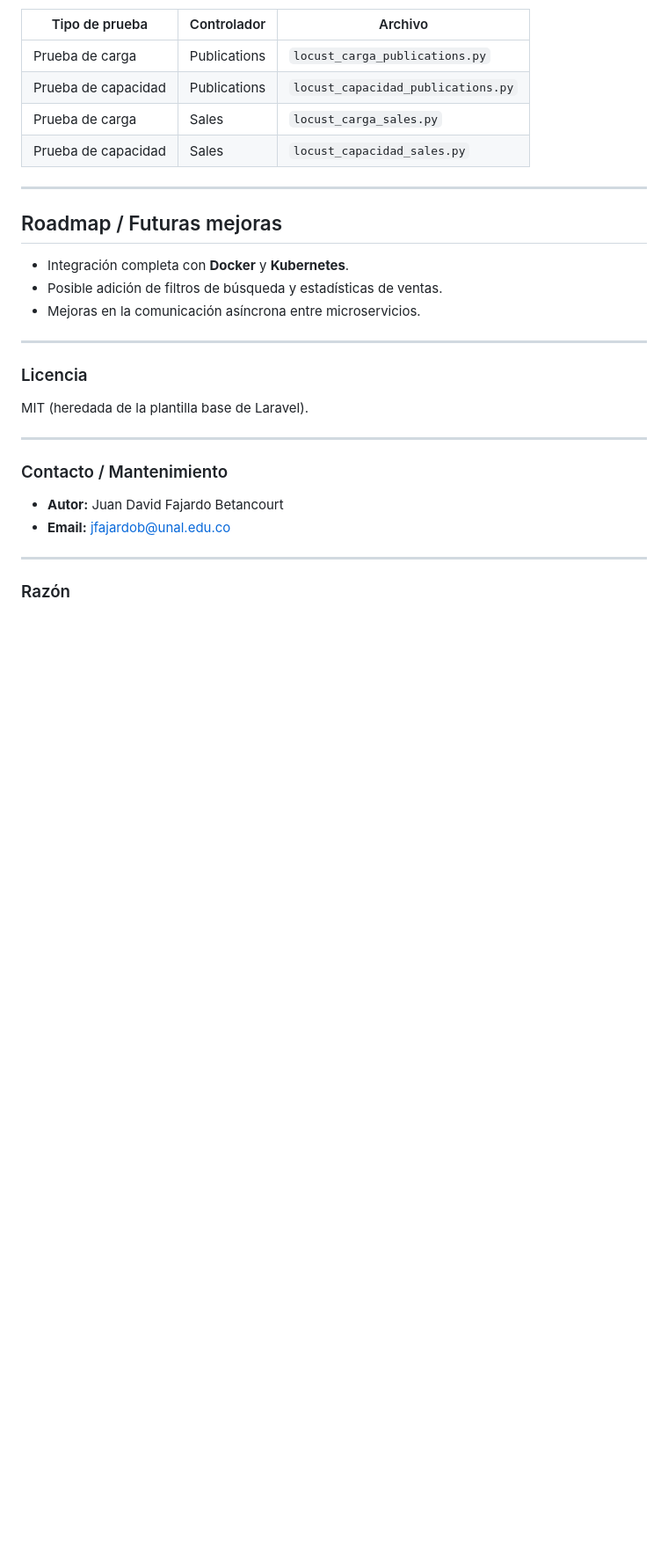
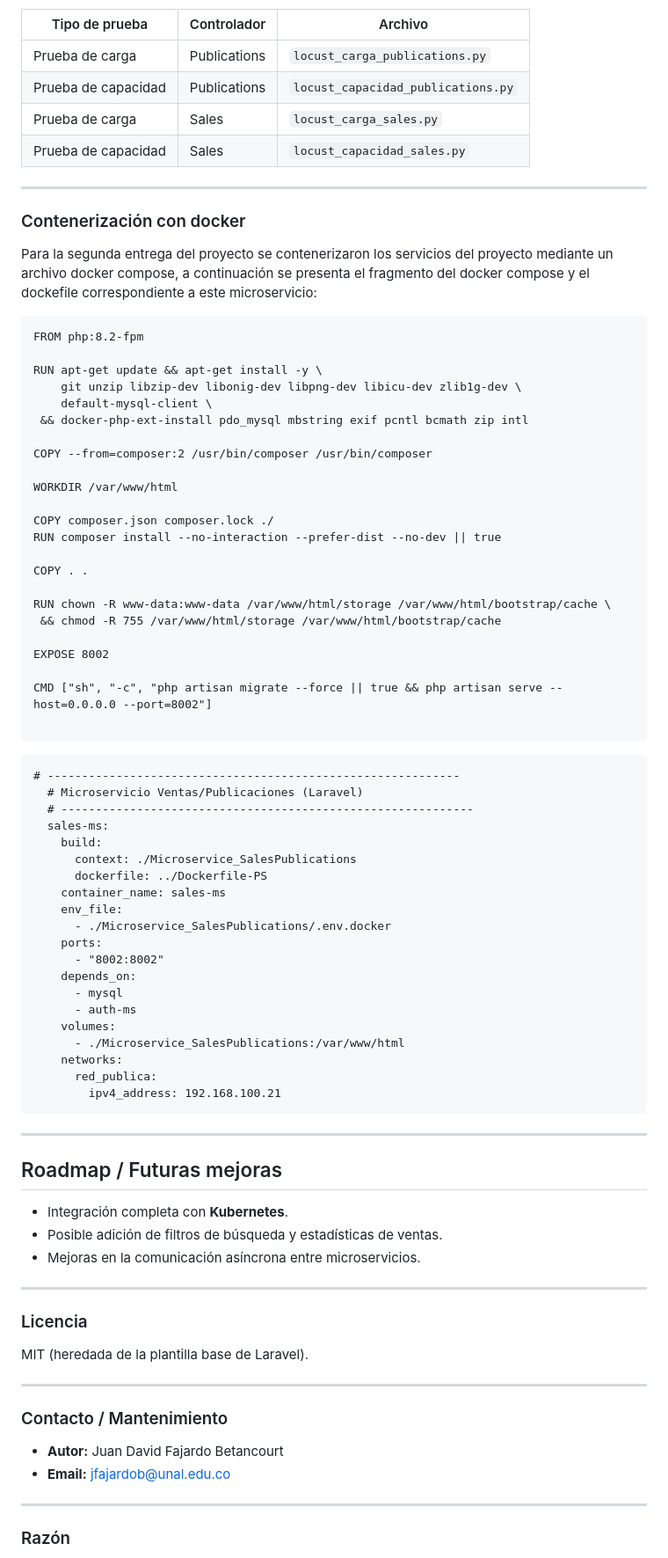
Before and after one commit to Therealdavi836/ProyectoSW2, a Markdown page: Microservice_SalesPublications/README.md, the part around the change. Shown: that part at 88% size. Drawn GitHub-style; blank space fills up the shorter version.

Commit message:
cambios en el readme de ventas y publicaciones

````diff
--- a/Microservice_SalesPublications/README.md
+++ b/Microservice_SalesPublications/README.md
@@ -121,9 +121,62 @@ El microservicio cuenta con una carpeta `Locust_Test` que incluye **cuatro archi
 
 ---
 
+### Contenerización con docker
+
+Para la segunda entrega del proyecto se contenerizaron los servicios del proyecto mediante un archivo docker compose, a continuación se presenta el fragmento del docker compose y el dockefile correspondiente a este microservicio:
+```Docker
+FROM php:8.2-fpm
+
+RUN apt-get update && apt-get install -y \
+    git unzip libzip-dev libonig-dev libpng-dev libicu-dev zlib1g-dev \
+    default-mysql-client \
+ && docker-php-ext-install pdo_mysql mbstring exif pcntl bcmath zip intl
+
+COPY --from=composer:2 /usr/bin/composer /usr/bin/composer
+
+WORKDIR /var/www/html
+
+COPY composer.json composer.lock ./
+RUN composer install --no-interaction --prefer-dist --no-dev || true
+
+COPY . .
+
+RUN chown -R www-data:www-data /var/www/html/storage /var/www/html/bootstrap/cache \
+ && chmod -R 755 /var/www/html/storage /var/www/html/bootstrap/cache
+
+EXPOSE 8002
+
+CMD ["sh", "-c", "php artisan migrate --force || true && php artisan serve --host=0.0.0.0 --port=8002"]
+
+```
+
+```Docker-compose
+# ------------------------------------------------------------
+  # Microservicio Ventas/Publicaciones (Laravel)
+  # ------------------------------------------------------------
+  sales-ms:
+    build:
+      context: ./Microservice_SalesPublications
+      dockerfile: ../Dockerfile-PS
+    container_name: sales-ms
+    env_file:
+      - ./Microservice_SalesPublications/.env.docker
+    ports:
+      - "8002:8002"
+    depends_on:
+      - mysql
+      - auth-ms
+    volumes:
+      - ./Microservice_SalesPublications:/var/www/html
+    networks:
+      red_publica:
+        ipv4_address: 192.168.100.21
+```
+---
+
 ## Roadmap / Futuras mejoras
 
-* Integración completa con **Docker** y **Kubernetes**.
+* Integración completa con **Kubernetes**.
 * Posible adición de filtros de búsqueda y estadísticas de ventas.
 * Mejoras en la comunicación asíncrona entre microservicios.
 
````
Also changed, not shown: Microservice_Reports/README.md (+1 -0 lines).
